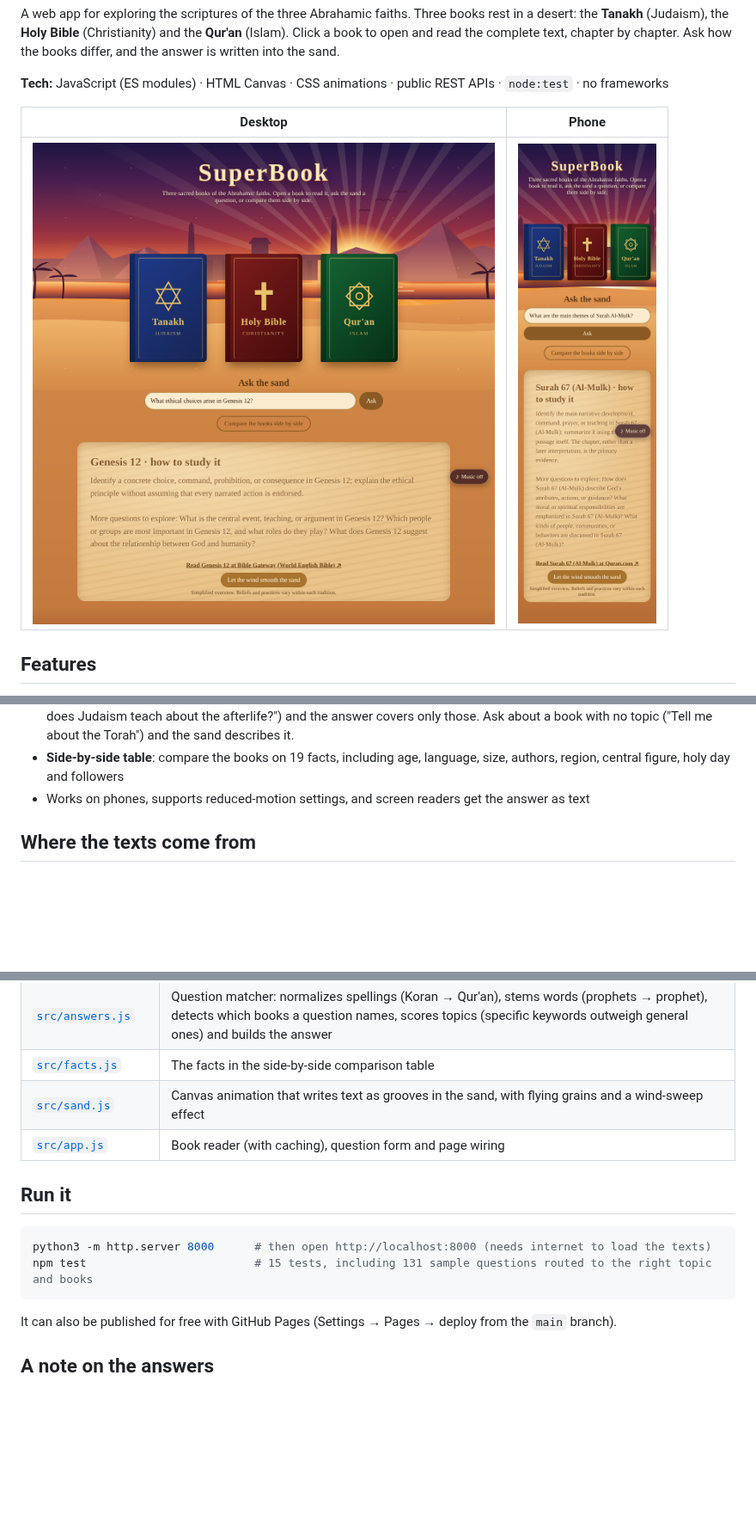
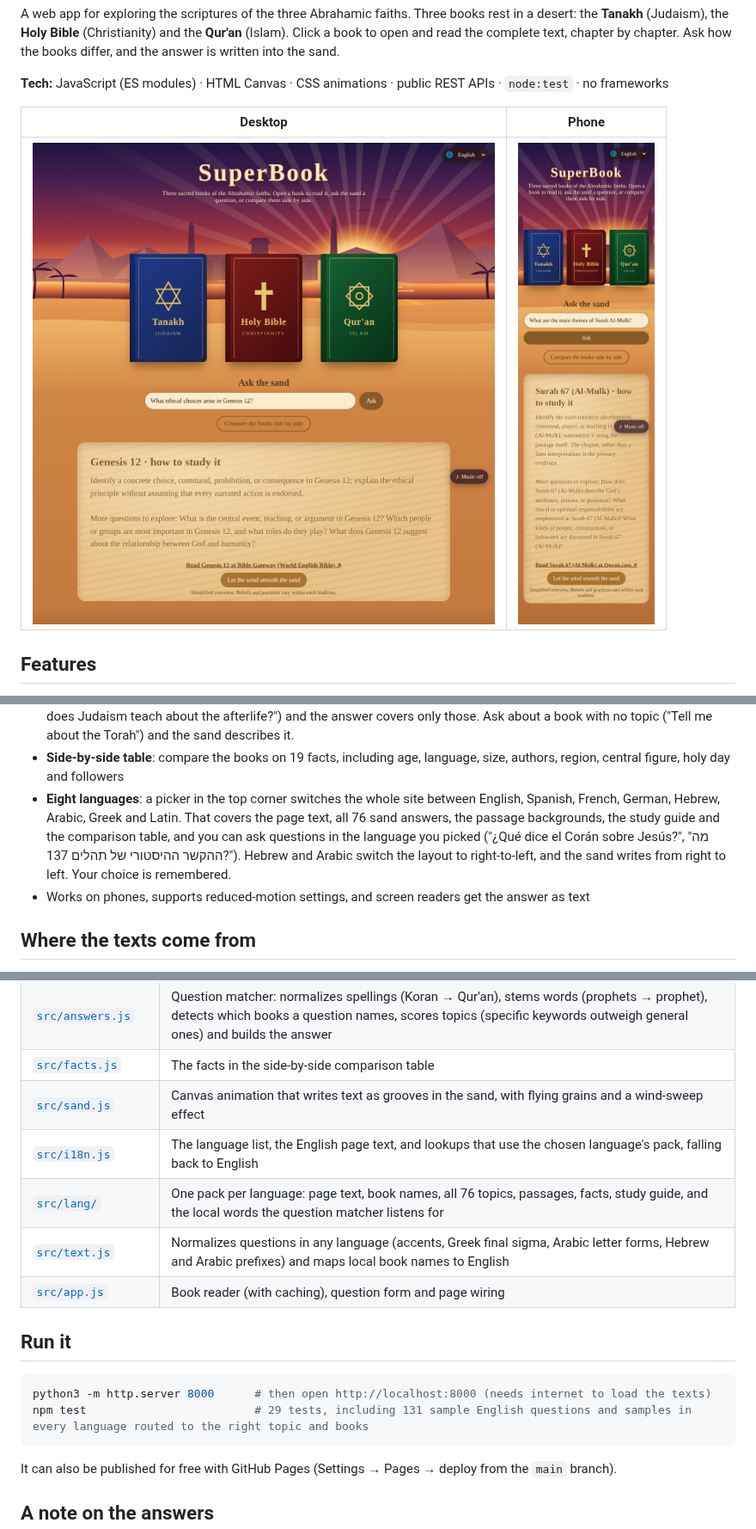
Before and after one commit to TheoYanvno/SuperBook, a Markdown page: README.md, 3 parts joined by grey strips. Shown at 86% size. Rendered like a GitHub page; pictures changed too: docs/desktop.png, docs/mobile.png; blank space fills up the shorter version.

Commit message:
README: the eight languages and where each translation comes from; refresh screenshots

````diff
--- a/README.md
+++ b/README.md
@@ -26,6 +26,7 @@ A web app for exploring the scriptures of the three Abrahamic faiths. Three book
 - **Study questions for 300 chapters and surahs**: ask about one of the 100 Bible chapters, 100 Torah chapters or 100 surahs in the *3,000 Scripture Study Questions* workbook ("What ethical choices arise in Genesis 12?", "Who are the key people in Exodus 3 in the Torah?", "What are the main themes of Surah Al-Mulk?"). The sand explains how to approach that kind of question (main idea, people, God and humanity, ethics, setting, key words, conflict, connections, interpretations or a hard question), suggests more questions to explore, and links to the passage on Bible Gateway, Sefaria or Quran.com. The workbook's suggested answers are study methods rather than summaries, so the sand doesn't claim to say what each chapter contains.
 - **Compare any two or all three**: name books or faiths in a question ("How do the Bible and the Qur'an see Jesus?", "What does Judaism teach about the afterlife?") and the answer covers only those. Ask about a book with no topic ("Tell me about the Torah") and the sand describes it.
 - **Side-by-side table**: compare the books on 19 facts, including age, language, size, authors, region, central figure, holy day and followers
+- **Eight languages**: a picker in the top corner switches the whole site between English, Spanish, French, German, Hebrew, Arabic, Greek and Latin. That covers the page text, all 76 sand answers, the passage backgrounds, the study guide and the comparison table, and you can ask questions in the language you picked ("¿Qué dice el Corán sobre Jesús?", "מה ההקשר ההיסטורי של תהלים 137?"). Hebrew and Arabic switch the layout to right-to-left, and the sand writes from right to left. Your choice is remembered.
 - Works on phones, supports reduced-motion settings, and screen readers get the answer as text
 
 ## Where the texts come from
@@ -52,13 +71,16 @@ The free Bible source doesn't have the Letter of Jeremiah, Psalm 151 or the Gree
 | [`src/answers.js`](src/answers.js) | Question matcher: normalizes spellings (Koran → Qur'an), stems words (prophets → prophet), detects which books a question names, scores topics (specific keywords outweigh general ones) and builds the answer |
 | [`src/facts.js`](src/facts.js) | The facts in the side-by-side comparison table |
 | [`src/sand.js`](src/sand.js) | Canvas animation that writes text as grooves in the sand, with flying grains and a wind-sweep effect |
+| [`src/i18n.js`](src/i18n.js) | The language list, the English page text, and lookups that use the chosen language's pack, falling back to English |
+| [`src/lang/`](src/lang) | One pack per language: page text, book names, all 76 topics, passages, facts, study guide, and the local words the question matcher listens for |
+| [`src/text.js`](src/text.js) | Normalizes questions in any language (accents, Greek final sigma, Arabic letter forms, Hebrew and Arabic prefixes) and maps local book names to English |
 | [`src/app.js`](src/app.js) | Book reader (with caching), question form and page wiring |
 
 ## Run it
 
 ```bash
 python3 -m http.server 8000      # then open http://localhost:8000 (needs internet to load the texts)
-npm test                         # 15 tests, including 131 sample questions routed to the right topic and books
+npm test                         # 29 tests, including 131 sample English questions and samples in every language routed to the right topic and books
 ```
 
 It can also be published for free with GitHub Pages (Settings → Pages → deploy from the `main` branch).
````
Also changed, not shown: other parts of README.md (+18 -0 lines).
